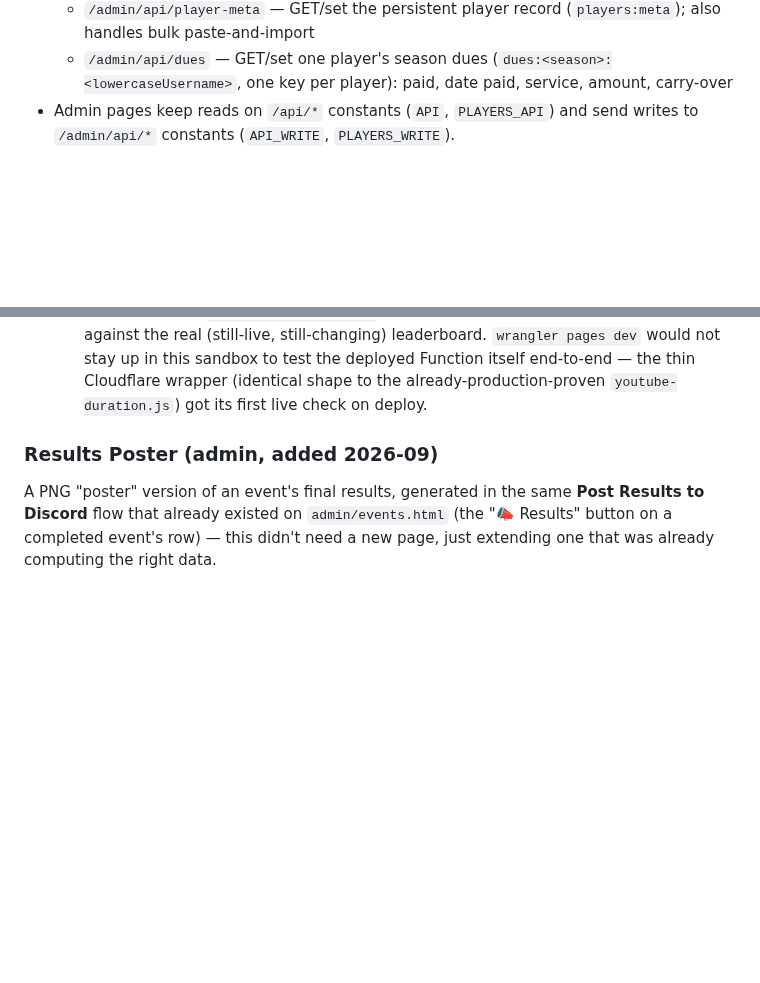
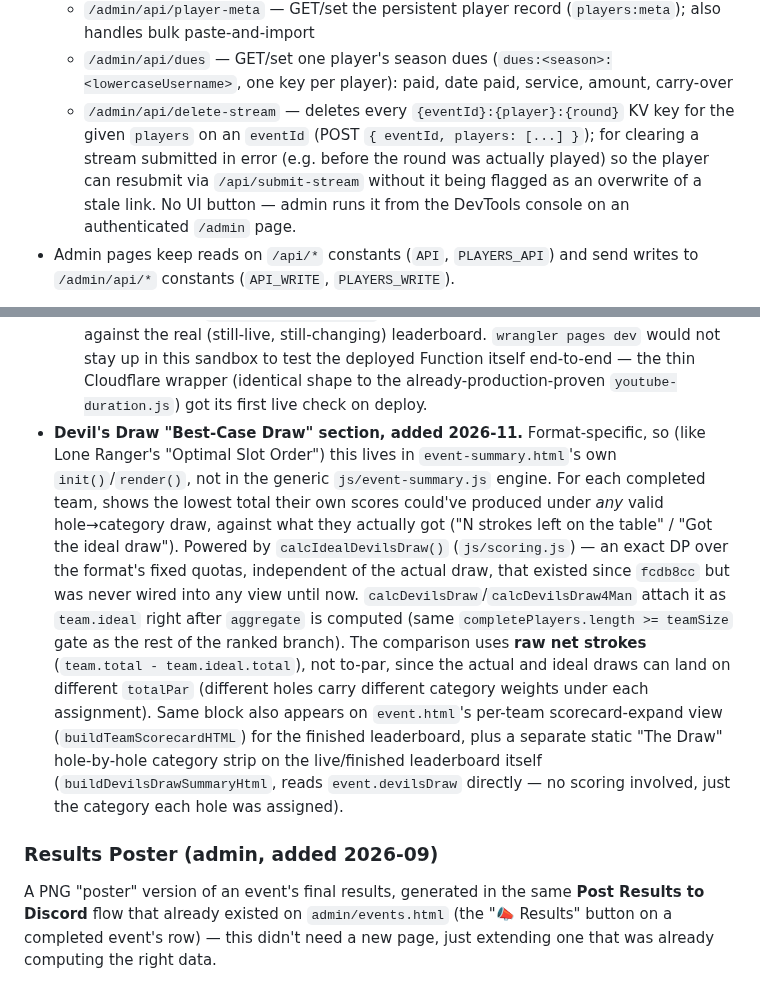
Before and after one commit to khilgend44/mashup-golf-tour, a Markdown page: ARCHITECTURE.md, 2 parts joined by grey strips. Rendered like a GitHub page; blank space fills up the shorter version.

Commit message:
docs: document delete-stream endpoint and Devil's Draw Best-Case Draw feature
Co-Authored-By: Claude Sonnet 5 <noreply@anthropic.com>

```diff
--- a/ARCHITECTURE.md
+++ b/ARCHITECTURE.md
@@ -86,6 +86,7 @@ The API is split into **public reads** and **protected writes** so the public si
   - `/admin/api/registrations` — list/approve/decline/reset/delete season registrations; approve upserts `players:meta` (no email) and, if the season exists, chains straight into the roster + season adds (see **10. Season 10 Registration**)
   - `/admin/api/player-meta` — GET/set the persistent player record (`players:meta`); also handles bulk paste-and-import
   - `/admin/api/dues` — GET/set one player's season dues (`dues:<season>:<lowercaseUsername>`, one key per player): paid, date paid, service, amount, carry-over
+  - `/admin/api/delete-stream` — deletes every `{eventId}:{player}:{round}` KV key for the given `players` on an `eventId` (POST `{ eventId, players: [...] }`); for clearing a stream submitted in error (e.g. before the round was actually played) so the player can resubmit via `/api/submit-stream` without it being flagged as an overwrite of a stale link. No UI button — admin runs it from the DevTools console on an authenticated `/admin` page.
 - Admin pages keep reads on `/api/*` constants (`API`, `PLAYERS_API`) and send writes to `/admin/api/*` constants (`API_WRITE`, `PLAYERS_WRITE`).
 
 **Three layers of protection on every write** (`functions/admin/api/_lib.js` → `requireAccess()`):
@@ -339,6 +341,7 @@ A post-event stat digest — separate from the season-wide `js/stats.js` engine
   - **Ties are real and handled explicitly, not arbitrarily broken** — confirmed against live S10W1 data where boiler_kh and Winch99 tied exactly (combined rank 7 each) for Putting Wizard. `combineRanks()` returns every player at the lowest total, not just `[0]` of a sort; the card shows `"boiler_kh & Winch99"`. Long Drive King's most-holes-topped tally has the same explicit tie handling.
   - **Long Drive King** tallies, per player, how many individual long-drive-eligible holes they outright topped across the whole event (from `/ld`'s per-hole leader list, co-winners counted on an exact distance tie) — a rollup SGT's own per-hole cards never add up on their own. **Bomb of the Week** is just the single longest of those hole-winning drives, for the flashiest number regardless of who racked up the most wins.
   - **Verified against real production S10W1 data** end-to-end: parser regex checked against live-fetched SGT HTML fixtures, the session-cookie handshake checked directly against `simulatorgolftour.com` via curl, and the composite/tie logic checked against the real (still-live, still-changing) leaderboard. `wrangler pages dev` would not stay up in this sandbox to test the deployed Function itself end-to-end — the thin Cloudflare wrapper (identical shape to the already-production-proven `youtube-duration.js`) got its first live check on deploy.
+- **Devil's Draw "Best-Case Draw" section, added 2026-11.** Format-specific, so (like Lone Ranger's "Optimal Slot Order") this lives in `event-summary.html`'s own `init()`/`render()`, not in the generic `js/event-summary.js` engine. For each completed team, shows the lowest total their own scores could've produced under *any* valid hole→category draw, against what they actually got ("N strokes left on the table" / "Got the ideal draw"). Powered by `calcIdealDevilsDraw()` (`js/scoring.js`) — an exact DP over the format's fixed quotas, independent of the actual draw, that existed since `fcdb8cc` but was never wired into any view until now. `calcDevilsDraw`/`calcDevilsDraw4Man` attach it as `team.ideal` right after `aggregate` is computed (same `completePlayers.length >= teamSize` gate as the rest of the ranked branch). The comparison uses **raw net strokes** (`team.total - team.ideal.total`), not to-par, since the actual and ideal draws can land on different `totalPar` (different holes carry different category weights under each assignment). Same block also appears on `event.html`'s per-team scorecard-expand view (`buildTeamScorecardHTML`) for the finished leaderboard, plus a separate static "The Draw" hole-by-hole category strip on the live/finished leaderboard itself (`buildDevilsDrawSummaryHtml`, reads `event.devilsDraw` directly — no scoring involved, just the category each hole was assigned).
 
 ### Results Poster (admin, added 2026-09)
 A PNG "poster" version of an event's final results, generated in the same **Post Results to Discord** flow that already existed on `admin/events.html` (the "📣 Results" button on a completed event's row) — this didn't need a new page, just extending one that was already computing the right data.
```
Also changed, not shown: other parts of ARCHITECTURE.md (+1 -0 lines).
